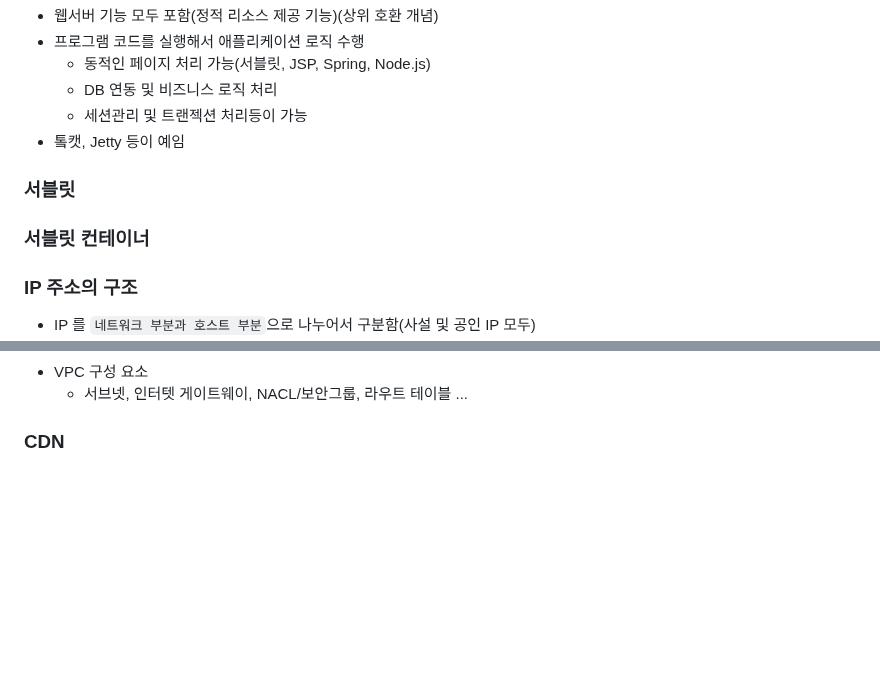
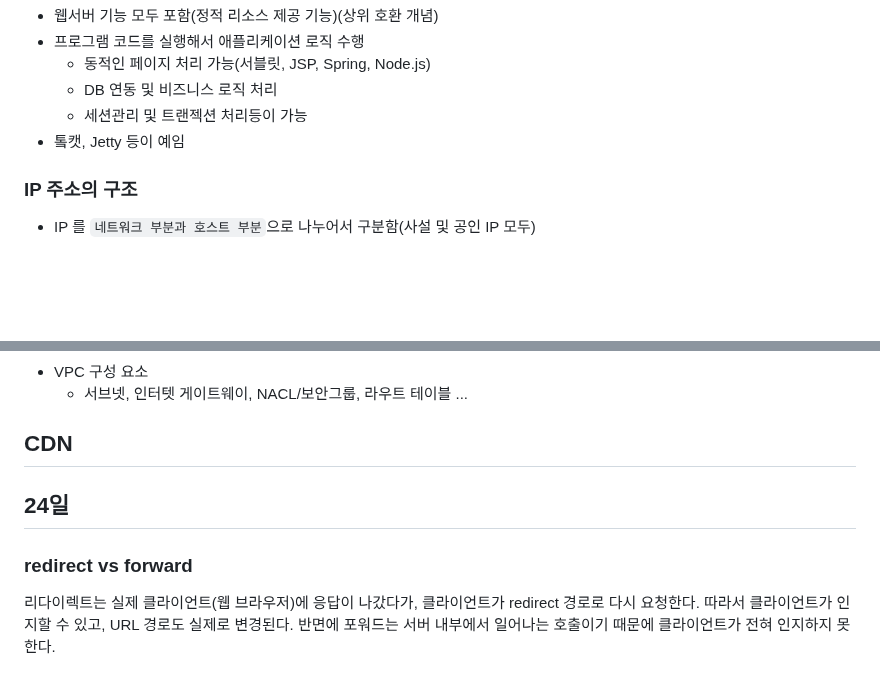
Before and after one commit to shim506/shim506.github.io, a Markdown page: 2/README.md, 2 parts joined by grey strips. GitHub-like rendering; blank space fills up the shorter version.

Commit message:
forward 개념

```diff
--- a/2/README.md
+++ b/2/README.md
@@ -52,10 +52,6 @@ class Config {
   - 세션관리 및 트랜젝션 처리등이 가능
 - 톸캣, Jetty 등이 예임
 
-### 서블릿
-
-### 서블릿 컨테이너
-
 ### IP 주소의  구조
 - IP 를 `네트워크 부분과 호스트 부분`으로 나누어서 구분함(사설 및 공인 IP 모두)
 - 네트워크 ID
@@ -105,4 +101,11 @@ class Config {
 - VPC 구성 요소
   - 서브넷, 인터텟 게이트웨이, NACL/보안그룹, 라우트 테이블 ...
 
-### CDN
+## CDN
+
+## 24일
+
+### redirect vs forward
+리다이렉트는 실제 클라이언트(웹 브라우저)에 응답이 나갔다가, 클라이언트가 redirect 경로로 다시 요청한다.
+따라서 클라이언트가 인지할 수 있고, URL 경로도 실제로 변경된다.
+반면에 포워드는 서버 내부에서 일어나는 호출이기 때문에 클라이언트가 전혀 인지하지 못한다.
```
